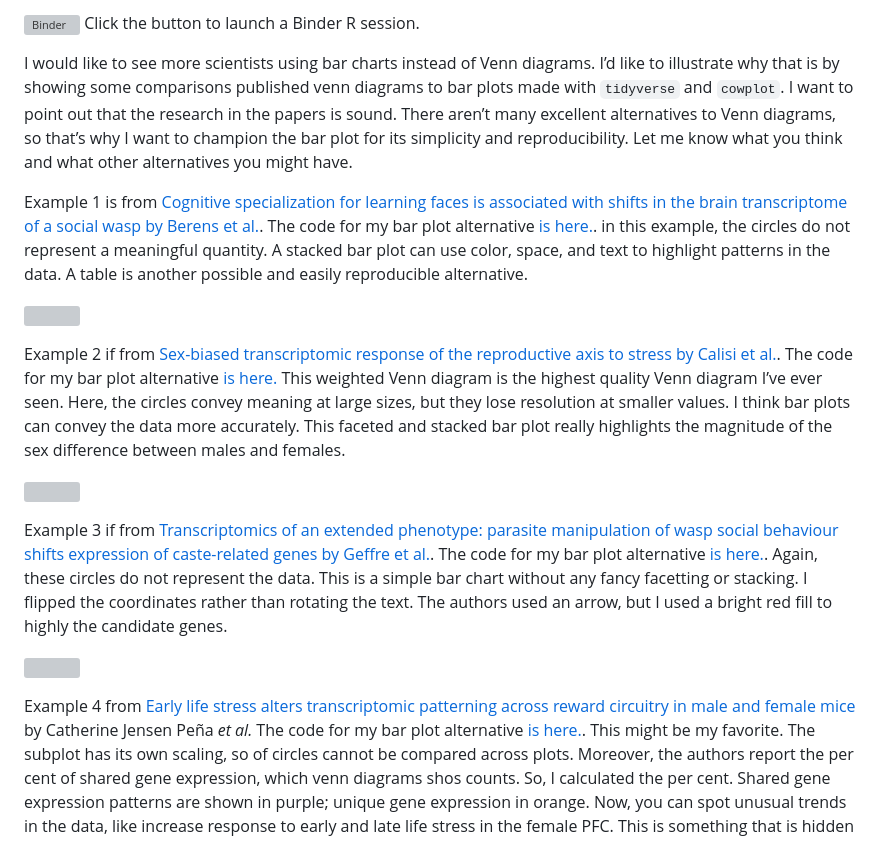
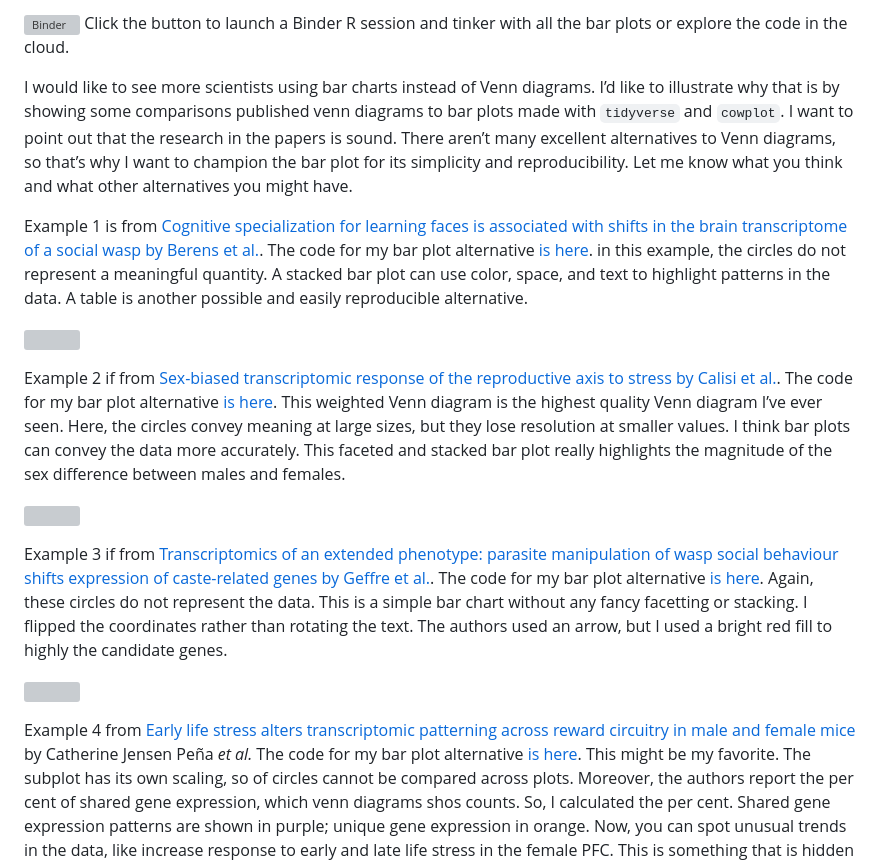
Before and after one commit to raynamharris/vennbar, a Markdown page: README.md, the part around the change. GitHub-like rendering; grey boxes are pictures that could not be loaded.

Commit message:
use binder

```diff
--- a/README.md
+++ b/README.md
@@ -1,5 +1,6 @@
 [![Binder](http://mybinder.org/badge.svg)](http://beta.mybinder.org/v2/gh/raynamharris/vennbar/master?urlpath=rstudio)
-Click the button to launch a Binder R session.
+Click the button to launch a Binder R session and tinker with all the
+bar plots or explore the code in the cloud.
 
 I would like to see more scientists using bar charts instead of Venn
 diagrams. I’d like to illustrate why that is by showing some comparisons
@@ -12,8 +13,8 @@ Let me know what you think and what other alternatives you might have.
 Example 1 is from [Cognitive specialization for learning faces is
 associated with shifts in the brain transcriptome of a social wasp by
 Berens et al.](http://jeb.biologists.org/content/220/12/2149). The code
-for my bar plot alternative [is here.](./examples/toth2017/GOvenn.md).
-in this example, the circles do not represent a meaningful quantity. A
+for my bar plot alternative [is here](./examples/toth2017/GOvenn.md). in
+this example, the circles do not represent a meaningful quantity. A
 stacked bar plot can use color, space, and text to highlight patterns in
 the data. A table is another possible and easily reproducible
 alternative.
@@ -24,7 +25,7 @@ Example 2 if from [Sex-biased transcriptomic response of the
 reproductive axis to stress by Calisi et
 al.](https://www.sciencedirect.com/science/article/pii/S0018506X17302696?via%3Dihub).
 The code for my bar plot alternative [is
-here.](./examples/calisi2017/venn.md) This weighted Venn diagram is the
+here](./examples/calisi2017/venn.md). This weighted Venn diagram is the
 highest quality Venn diagram I’ve ever seen. Here, the circles convey
 meaning at large sizes, but they lose resolution at smaller values. I
 think bar plots can convey the data more accurately. This faceted and
@@ -38,7 +39,7 @@ manipulation of wasp social behaviour shifts expression of caste-related
 genes by Geffre et
 al.](https://royalsocietypublishing.org/doi/full/10.1098/rspb.2017.0029?url_ver=Z39.88-2003&rfr_id=ori:rid:crossref.org&rfr_dat=cr_pub%3dpubmed).
 The code for my bar plot alternative [is
-here.](./examples/geffre2017/venn.md). Again, these circles do not
+here](./examples/geffre2017/venn.md). Again, these circles do not
 represent the data. This is a simple bar chart without any fancy
 facetting or stacking. I flipped the coordinates rather than rotating
 the text. The authors used an arrow, but I used a bright red fill to
@@ -50,7 +51,7 @@ Example 4 from [Early life stress alters transcriptomic patterning
 across reward circuitry in male and female
 mice](https://www.biorxiv.org/content/10.1101/624353v1) by Catherine
 Jensen Peña *et al.* The code for my bar plot alternative [is
-here.](./examples/pena2019/fig2venn.md). This might be my favorite. The
+here](./examples/pena2019/fig2venn.md). This might be my favorite. The
 subplot has its own scaling, so of circles cannot be compared across
 plots. Moreover, the authors report the per cent of shared gene
 expression, which venn diagrams shos counts. So, I calculated the per
```
Also changed, not shown: vennbar-1.png.
